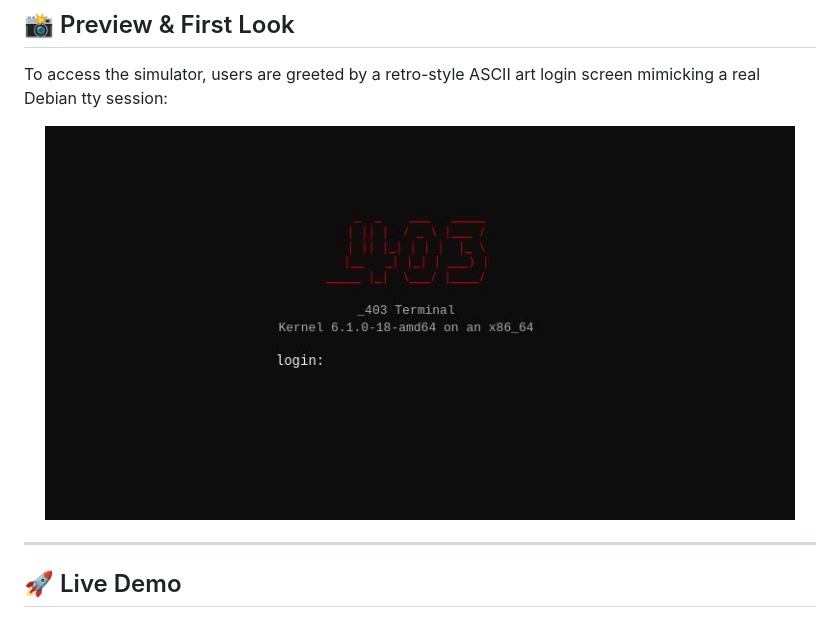
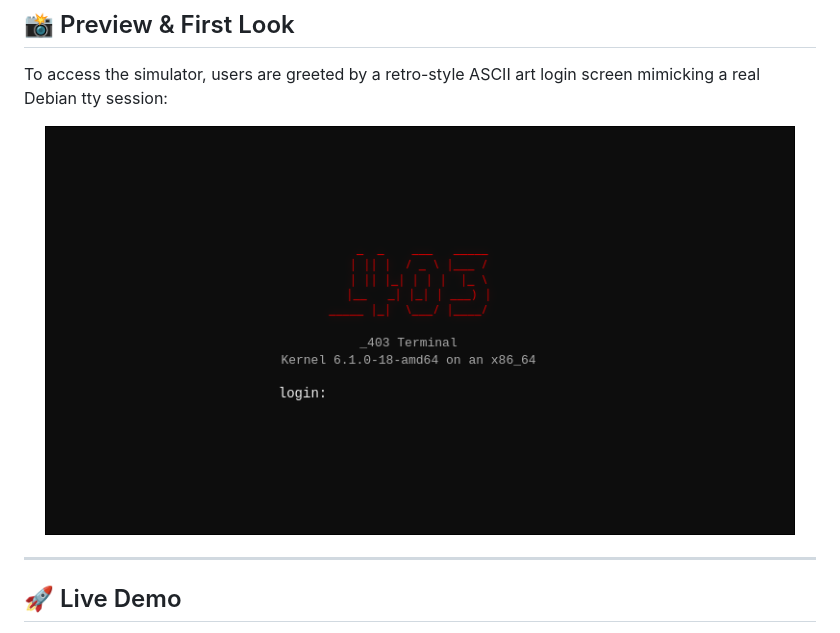
Before and after one commit to AlanSchaffer/linux-terminal-simulator, a Markdown page: README.md, the part around the change. Drawn GitHub-style.

```diff
--- a/README.md
+++ b/README.md
@@ -16,7 +16,7 @@ Based on a **Debian GNU/Linux** environment, the simulator replicates system fil
 To access the simulator, users are greeted by a retro-style ASCII art login screen mimicking a real Debian tty session:
 
 <p align="center">
-  <img src="login_preview.jpg" alt="Linux Terminal Simulator Login Screen" width="750">
+  <img src="login_preview.png" alt="Linux Terminal Simulator Login Screen" width="750">
 </p>
 
 
```
